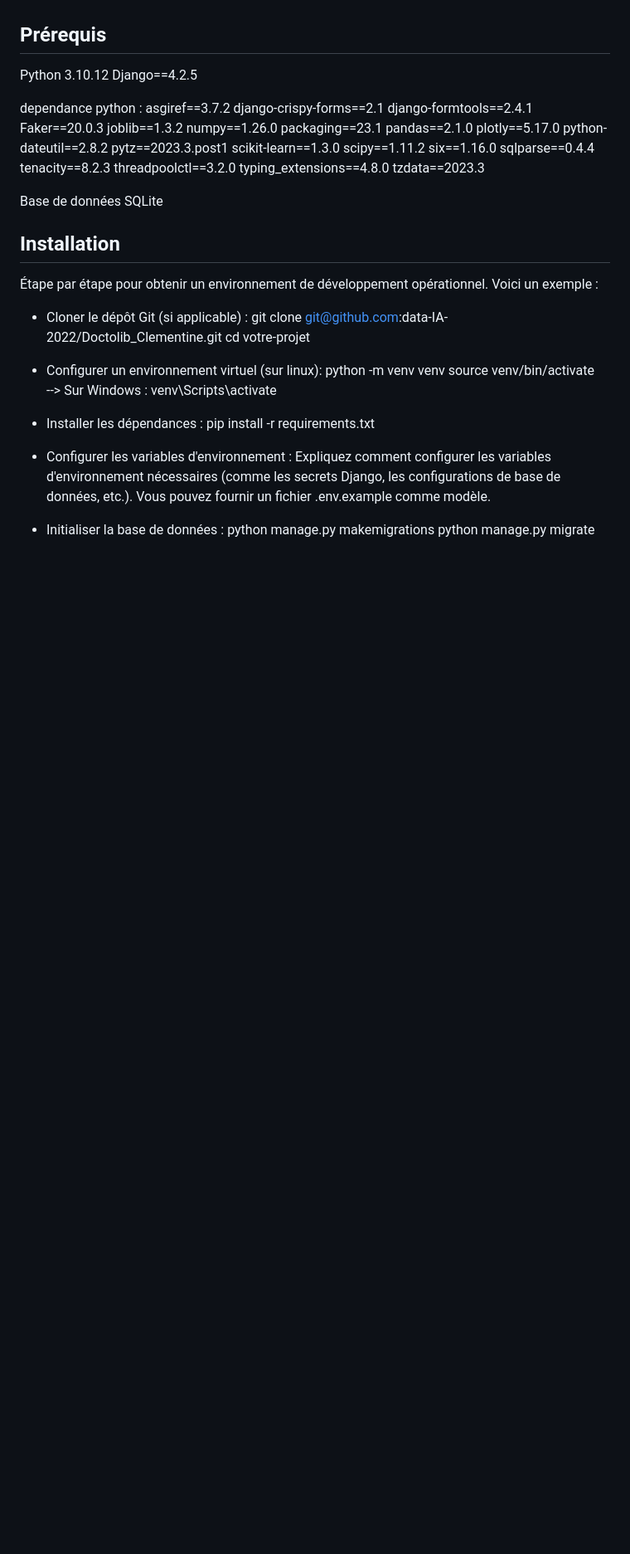
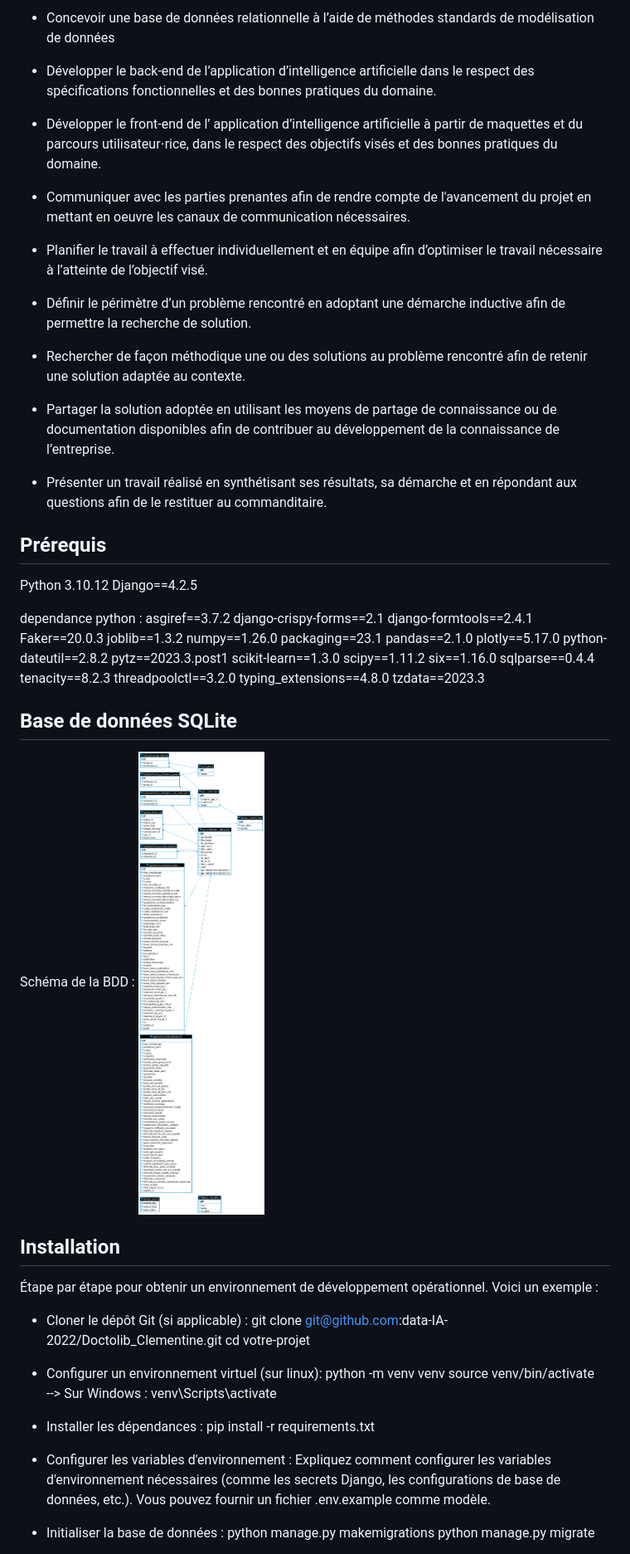
Before and after one commit to data-IA-2022/Doctolib_Clementine, a Markdown page: README.md, the part around the change printed below. Shown: that part at 83% size. GitHub-like rendering; pictures changed too: schema_BDD_doctotolib_clementine.png (added); blank space fills up the shorter version.

```diff
--- a/README.md
+++ b/README.md
@@ -5,3 +67,21 @@ Doctolib_Clementine est une plateforme web dynamique construite avec le framewor
+- Concevoir une base de données relationnelle à l’aide de méthodes standards de modélisation de données
+
+- Développer le back-end de l’application d’intelligence artificielle dans le respect des spécifications fonctionnelles et des bonnes pratiques du domaine.
+
+- Développer le front-end de l’ application d’intelligence artificielle à partir de maquettes et du parcours utilisateur⋅rice, dans le respect des objectifs visés et des bonnes pratiques du domaine.
+
+- Communiquer avec les parties prenantes afin de rendre compte de l'avancement du projet en mettant en oeuvre les canaux de communication nécessaires.
+
+- Planifier le travail à effectuer individuellement et en équipe afin d’optimiser le travail nécessaire à l’atteinte de l’objectif visé.
+
+- Définir le périmètre d’un problème rencontré en adoptant une démarche inductive afin de permettre la recherche de solution.
+
+- Rechercher de façon méthodique une ou des solutions au problème rencontré afin de retenir une solution adaptée au contexte.
+
+- Partager la solution adoptée en utilisant les moyens de partage de connaissance ou de documentation disponibles afin de contribuer au développement de la connaissance de l’entreprise.
+
+- Présenter un travail réalisé en synthétisant ses résultats, sa démarche et en répondant aux questions afin de le restituer au commanditaire.
+
 
 ## Prérequis
 
@@ -29,7 +109,9 @@ threadpoolctl==3.2.0
 typing_extensions==4.8.0
 tzdata==2023.3
 
-Base de données SQLite
+## Base de données SQLite
+Schéma de la BDD :
+![Texte alternatif](schema_BDD_doctotolib_clementine.png)
 
 ## Installation
 Étape par étape pour obtenir un environnement de développement opérationnel. Voici un exemple :
```
Also changed, not shown: other parts of README.md (+62 -0 lines), 2 other files.
